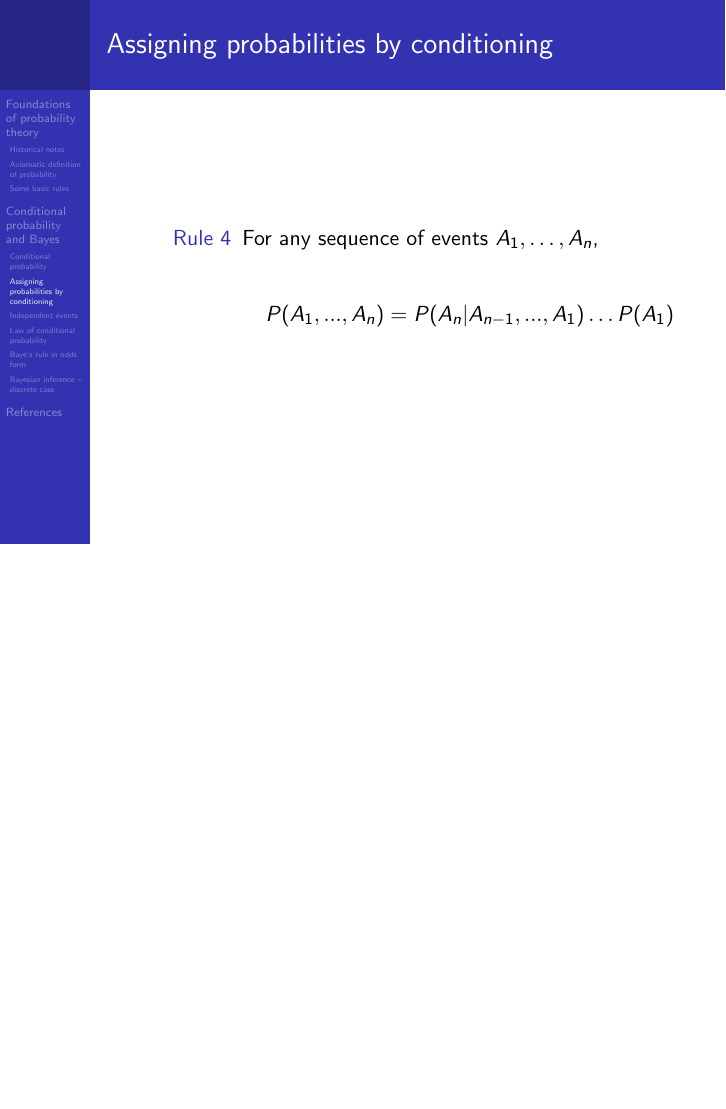
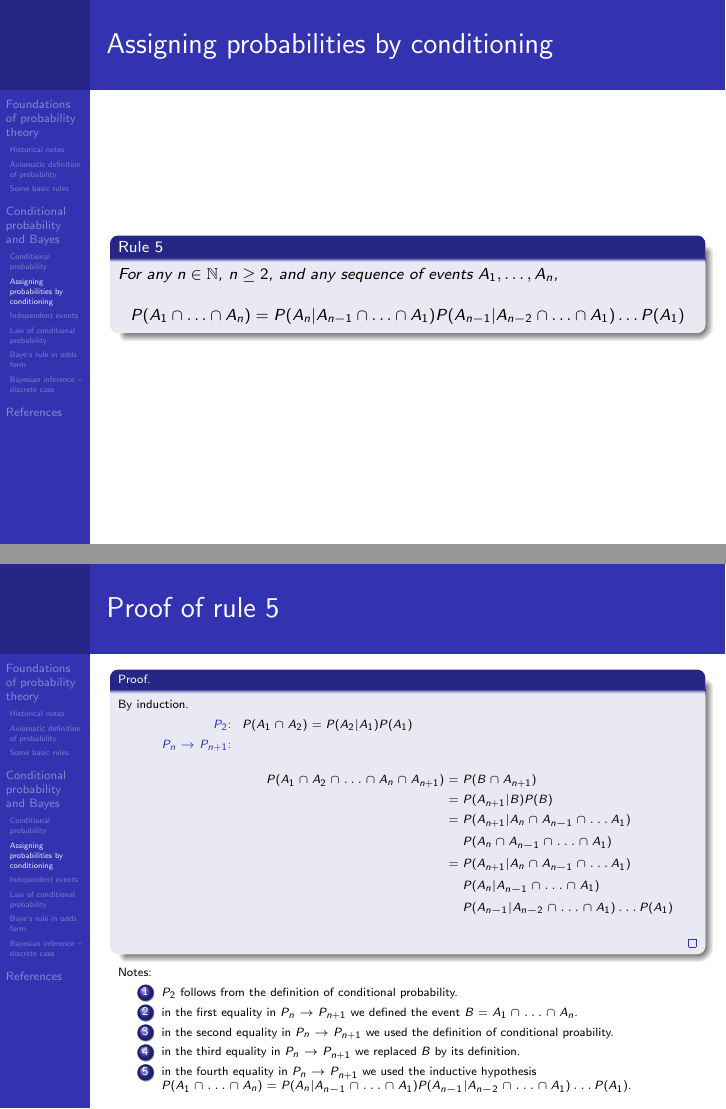
Before and after one commit to joacorapela/gcnuBridging2023, LaTeX slides (probability/lectures/2_foundations/foundations.tex, which reads probability/lectures/2_foundations/foundations_content.tex): page 71 of 84 before the commit and pages 73 and 74 of 87 after it, the two joined at a grey line, the shorter picture padded with empty space. Compiled offline with pdfLaTeX.

Commit message:
Added more content [skip ci]

```diff
--- a/probability/lectures/2_foundations/foundations_content.tex
+++ b/probability/lectures/2_foundations/foundations_content.tex
@@ -844,16 +860,53 @@ $\{(6,6)\}$. $N(A\cap B)=1$. $P(A\cap B)=\frac{N(A\cap B)}{N}=\frac{1}{36}$.
 \begin{frame}
     \frametitle{Assigning probabilities by conditioning}
 
-    \begin{description}
+    \scriptsize
+    \begin{probRule}
 
-        \item[Rule 4] For any sequence of events $A_1,\ldots,A_n$,
+        For any $n\in\mathbb{N}$, $n\ge 2$, and any sequence of events $A_1,\ldots,A_n$,
+            \begin{align*}
+                P(A_1\cap\ldots\cap A_n) = P(A_n|A_{n-1}\cap\ldots\cap A_1)
+                P(A_{n-1}|A_{n-2}\cap\ldots\cap A_1)\ldots P(A_1)
+            \end{align*}
+    \end{probRule}
 
-            \begin{align*}
-                P(A_1, ..., A_n) = P(A_n|A_{n-1}, ..., A_1) \ldots P(A_1)
-            \end{align*}
+\end{frame}
 
-    \end{description}
+\begin{frame}
+    \frametitle{Proof of rule 5}
 
+    \tiny
+    \begin{proof}
+        By induction.
+
+        \begin{description}
+            \item[$P_2$:] $P(A_1\cap A_2)=P(A_2|A_1)P(A_1)$
+            \item[$P_n\rightarrow P_{n+1}$:]
+                \begin{align*}
+                    P(A_1\cap A_2\cap\ldots\cap A_n\cap A_{n+1})=\;&P(B\cap A_{n+1})\\
+                    =\;&P(A_{n+1}|B)P(B)\\
+                    =\;&P(A_{n+1}|A_n\cap A_{n-1}\cap\ldots A_1)\\
+                       &P(A_n\cap A_{n-1}\cap\ldots\cap A_1)\\
+                    =\;&P(A_{n+1}|A_n\cap A_{n-1}\cap\ldots A_1)\\
+                       &P(A_n|A_{n-1}\cap\ldots\cap A_1)\\
+                       &P(A_{n-1}|A_{n-2}\cap\ldots\cap A_1)\ldots P(A_1)
+                \end{align*}
+        \end{description}
+    \end{proof}
+    Notes:
+    \begin{enumerate}
+        \item $P_2$ follows from the definition of conditional probability.
+        \item in the first equality in $P_n\rightarrow P_{n+1}$ we defined the
+            event $B=A_1\cap\ldots\cap A_n$.
+        \item in the second equality in $P_n\rightarrow P_{n+1}$ we used the
+            definition of conditional proability.
+        \item in the third equality in $P_n\rightarrow P_{n+1}$ we replaced $B$
+            by its definition.
+        \item in the fourth equality in $P_n\rightarrow P_{n+1}$ we used the
+            inductive hypothesis $P(A_1\cap\ldots\cap A_n) =
+            P(A_n|A_{n-1}\cap\ldots\cap A_1)P(A_{n-1}|A_{n-2}\cap\ldots\cap
+            A_1)\ldots P(A_1)$.
+    \end{enumerate}
 \end{frame}
 
 \begin{frame}
```
Also changed, not shown: probability/lectures/2_foundations/foundations.pdf, probability/lectures/2_foundations/foundations_content.tex (20 more changed lines).
